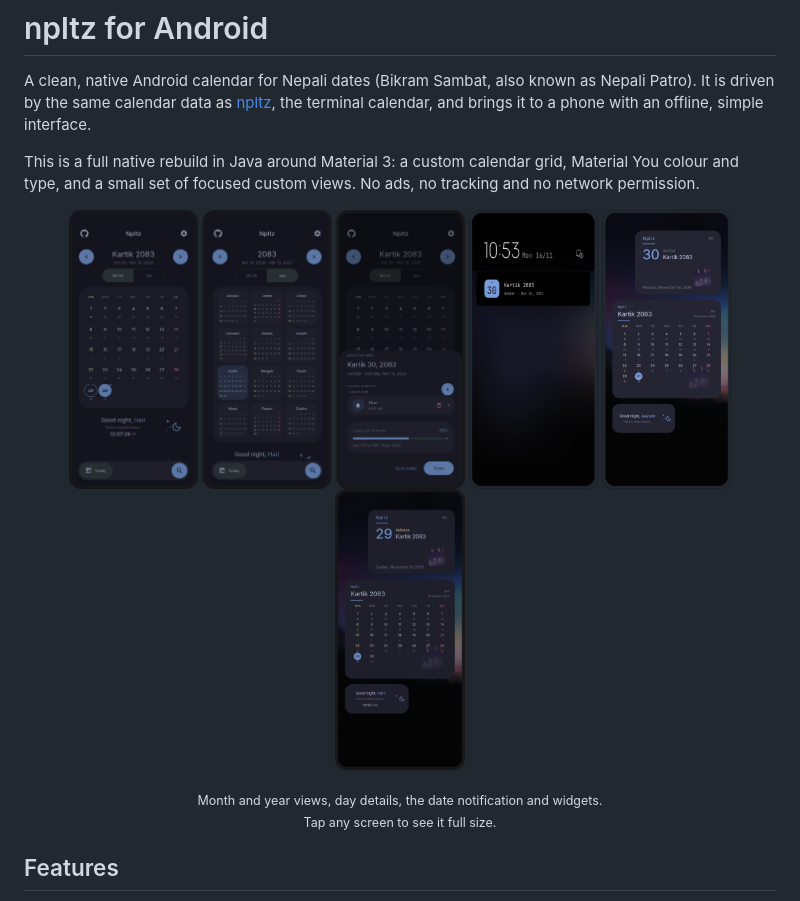
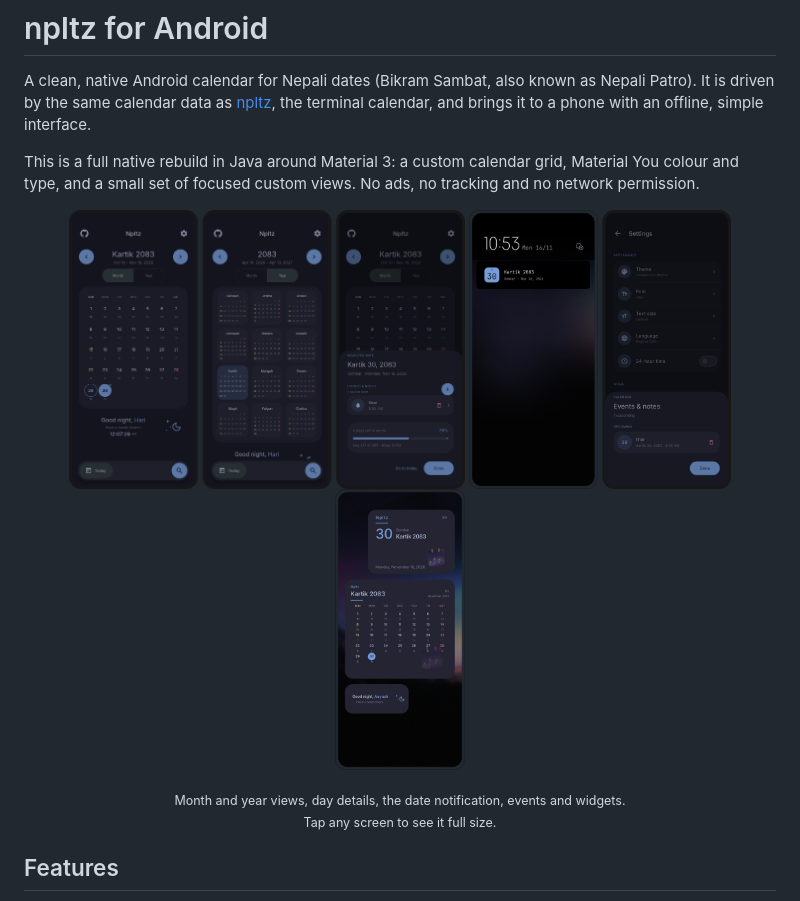
Before and after one commit to harilvfs/npltz-android, a Markdown page: README.md, the part around one of its changes. Rendered like a GitHub page; pictures changed too: docs/screens-2.png, docs/widgets.png.

Commit message:
docs: fix stretched notification preview and restore events

```diff
--- a/README.md
+++ b/README.md
@@ -19,5 +19,5 @@ No ads, no tracking and no network permission.
 
-<sub>Month and year views, day details, the date notification and widgets.<br />Tap any screen to see it full size.</sub>
+<sub>Month and year views, day details, the date notification, events and widgets.<br />Tap any screen to see it full size.</sub>
 
 </div>
 
```
Also changed, not shown: other parts of README.md (+1 -1 lines), docs/screens/home-widget.png (deleted), docs/screens/notifications.png.
